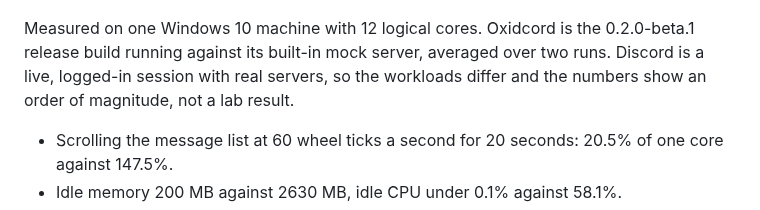
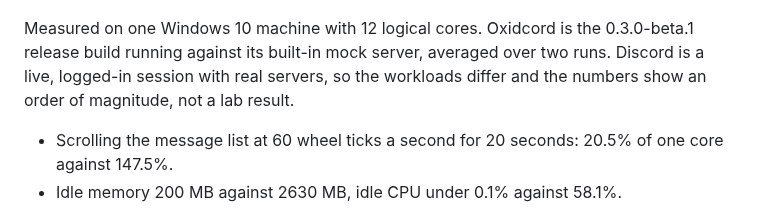
Before and after one commit to Master0fFate/oxidcord, a Markdown page: README.md, the part around the change. GitHub-like rendering.

Commit message:
Point the benchmark at 0.3.0-beta.1

```diff
--- a/README.md
+++ b/README.md
@@ -41,7 +41,7 @@
 	<img src="assets/performance.png" alt="Oxidcord against Discord desktop: scroll, idle and resize CPU, memory, threads and disk footprint" width="900">
 </p>
 
-Measured on one Windows 10 machine with 12 logical cores. Oxidcord is the 0.2.0-beta.1 release build running against its built-in mock server, averaged over two runs. Discord is a live, logged-in session with real servers, so the workloads differ and the numbers show an order of magnitude, not a lab result.
+Measured on one Windows 10 machine with 12 logical cores. Oxidcord is the 0.3.0-beta.1 release build running against its built-in mock server, averaged over two runs. Discord is a live, logged-in session with real servers, so the workloads differ and the numbers show an order of magnitude, not a lab result.
 
 - Scrolling the message list at 60 wheel ticks a second for 20 seconds: 20.5% of one core against 147.5%.
 - Idle memory 200 MB against 2630 MB, idle CPU under 0.1% against 58.1%.
```
Also changed, not shown: assets/performance.png.
